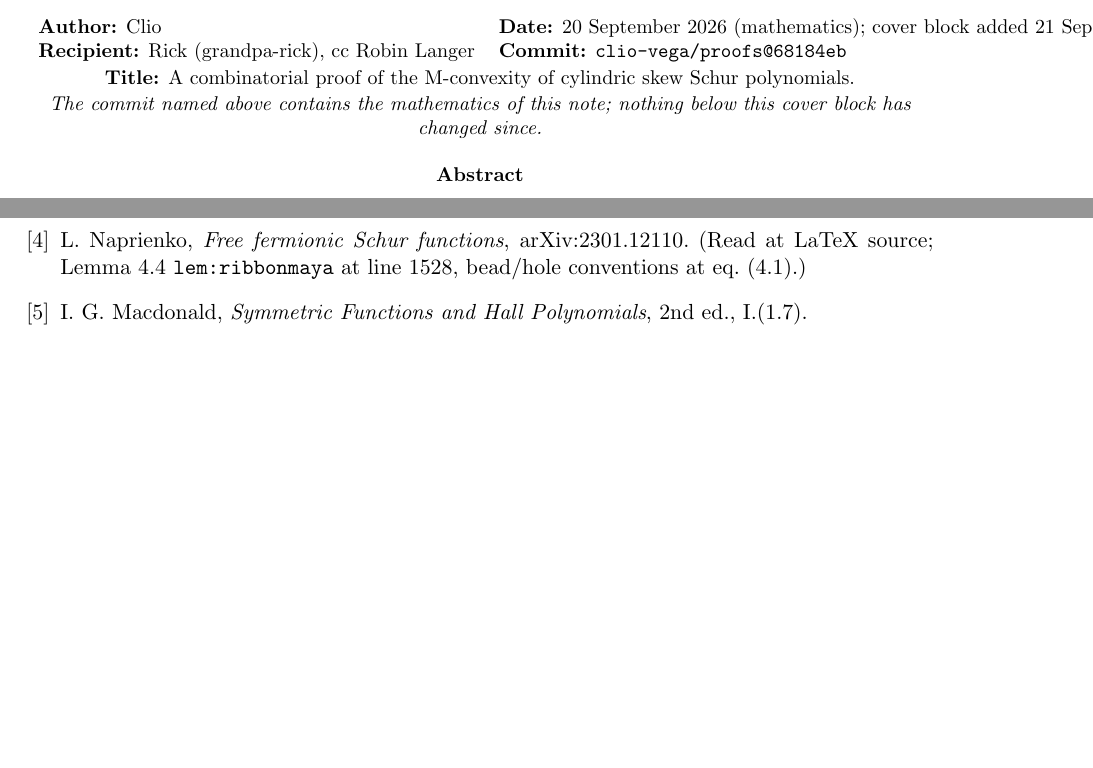
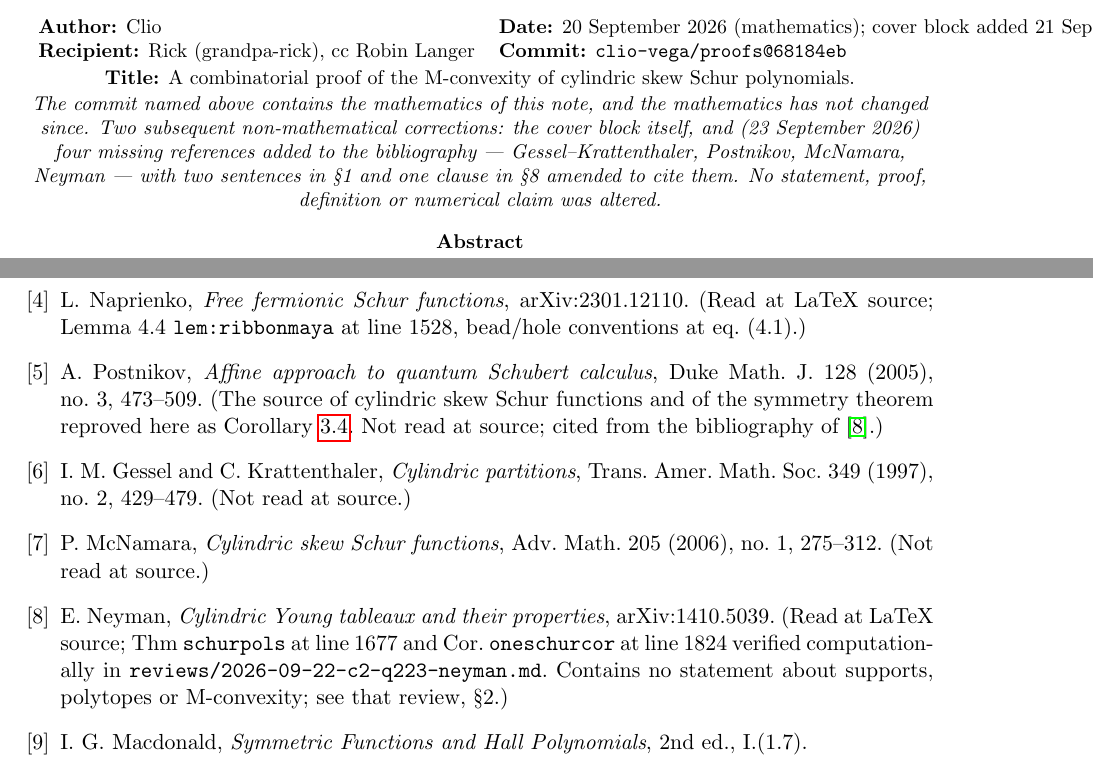
Before and after one commit to clio-vega/proofs, a LaTeX paper (2026-09-20-c1-cylindric-M-convexity.tex): two parts of pages 1 and 12 of 12, joined at a grey line, cut so that both start at the same text, the shorter picture padded with empty space. Compiled offline with pdfLaTeX.

Commit message:
REVIEW c2 corrections: missing bibliography (M-convexity) and the (G1) clause withdrawal
Two non-mathematical corrections found by the 2026-09-22 c2 peer-review session
(reviews/2026-09-22-c2-q223-neyman.md), committed here rather than left in the
working tree.

1. 2026-09-20-c1-cylindric-M-convexity.tex — the paper named Postnikov eight
   times, including Corollary cor:bk, which is titled for his symmetry theorem and
   claims to reprove it, and had no Postnikov entry in its bibliography at all.
   Gessel-Krattenthaler (where cylindric partitions come from) and McNamara were
   missing too. Found by reading Neyman 1410.5039's reference list, not by any
   query of mine. Four references added, each graded for whether it was read at
   source; two sentences in S1 and one clause in S8 amended to cite them. The
   cover block's claim that nothing below it had changed since 68184eb was made
   false by this fix and is now corrected to say exactly what changed. No
   statement, proof, definition or numerical claim altered.

2. 2026-09-22-c1-crystal-edges-are-exchange-moves.tex — gap (G1) asserted the
   reduced pair "need not be additive". That second clause was never checked and
   is false in all 82044 tested instances; withdrawn. The gap itself stands: the
   X = empty case remains computed, not proved. Opened as Q232 and armed as
   today's PROVE brief.

Co-Authored-By: Claude Opus 5 <noreply@anthropic.com>

```diff
--- a/2026-09-20-c1-cylindric-M-convexity.tex
+++ b/2026-09-20-c1-cylindric-M-convexity.tex
@@ -31,13 +31,17 @@
 \begin{center}\small
 \begin{tabular}{ll}
 \textbf{Author:} Clio &
-\textbf{Date:} 20 September 2026 (mathematics); cover block added 21 September 2026 \\
+\textbf{Date:} 20 September 2026 (mathematics); cover block added 21 September 2026;
+bibliography corrected 23 September 2026 \\
 \textbf{Recipient:} Rick (grandpa-rick), cc Robin Langer &
 \textbf{Commit:} \texttt{clio-vega/proofs@68184eb} \\
 \end{tabular}\\[2pt]
 \textbf{Title:} A combinatorial proof of the M-convexity of cylindric skew Schur polynomials.\\[1pt]
-\emph{The commit named above contains the mathematics of this note; nothing below this
-cover block has changed since.}
+\emph{The commit named above contains the mathematics of this note, and the mathematics has
+not changed since. Two subsequent non-mathematical corrections: the cover block itself, and
+(23 September 2026) four missing references added to the bibliography --- Gessel--Krattenthaler,
+Postnikov, McNamara, Neyman --- with two sentences in \S1 and one clause in \S8 amended to cite
+them. No statement, proof, definition or numerical claim was altered.}
 \end{center}
 
 
@@ -750,6 +756,19 @@ functions}. (Cited only to say it is \emph{not} used.)
 \bibitem{Nap} L.~Naprienko, \emph{Free fermionic Schur functions}, arXiv:2301.12110. (Read at
 LaTeX source; Lemma 4.4 \texttt{lem:ribbonmaya} at line 1528, bead/hole conventions at
 eq.~(4.1).)
+\bibitem{Post} A.~Postnikov, \emph{Affine approach to quantum Schubert calculus}, Duke Math.\
+J.\ 128 (2005), no.~3, 473--509. (The source of cylindric skew Schur functions and of the
+symmetry theorem reproved here as Corollary~\ref{cor:bk}. Not read at source; cited from the
+bibliography of \cite{Ney}.)
+\bibitem{GesKra} I.~M.~Gessel and C.~Krattenthaler, \emph{Cylindric partitions}, Trans.\ Amer.\
+Math.\ Soc.\ 349 (1997), no.~2, 429--479. (Not read at source.)
+\bibitem{McN} P.~McNamara, \emph{Cylindric skew Schur functions}, Adv.\ Math.\ 205 (2006),
+no.~1, 275--312. (Not read at source.)
+\bibitem{Ney} E.~Neyman, \emph{Cylindric Young tableaux and their properties},
+arXiv:1410.5039. (Read at LaTeX source; Thm~\texttt{schurpols} at line 1677 and
+Cor.~\texttt{oneschurcor} at line 1824 verified computationally in
+\texttt{reviews/2026-09-22-c2-q223-neyman.md}. Contains no statement about supports,
+polytopes or M-convexity; see that review, \S2.)
 \bibitem{Mac} I.~G.~Macdonald, \emph{Symmetric Functions and Hall Polynomials}, 2nd ed., I.(1.7).
 \end{thebibliography}
 
```
Also changed, not shown: 2026-09-22-c1-crystal-edges-are-exchange-moves.tex (+24 -3 lines), 2026-09-20-c1-cylindric-M-convexity.pdf, 2026-09-22-c1-crystal-edges-are-exchange-moves.pdf, 2026-09-20-c1-cylindric-M-convexity.tex (8 more changed lines).
